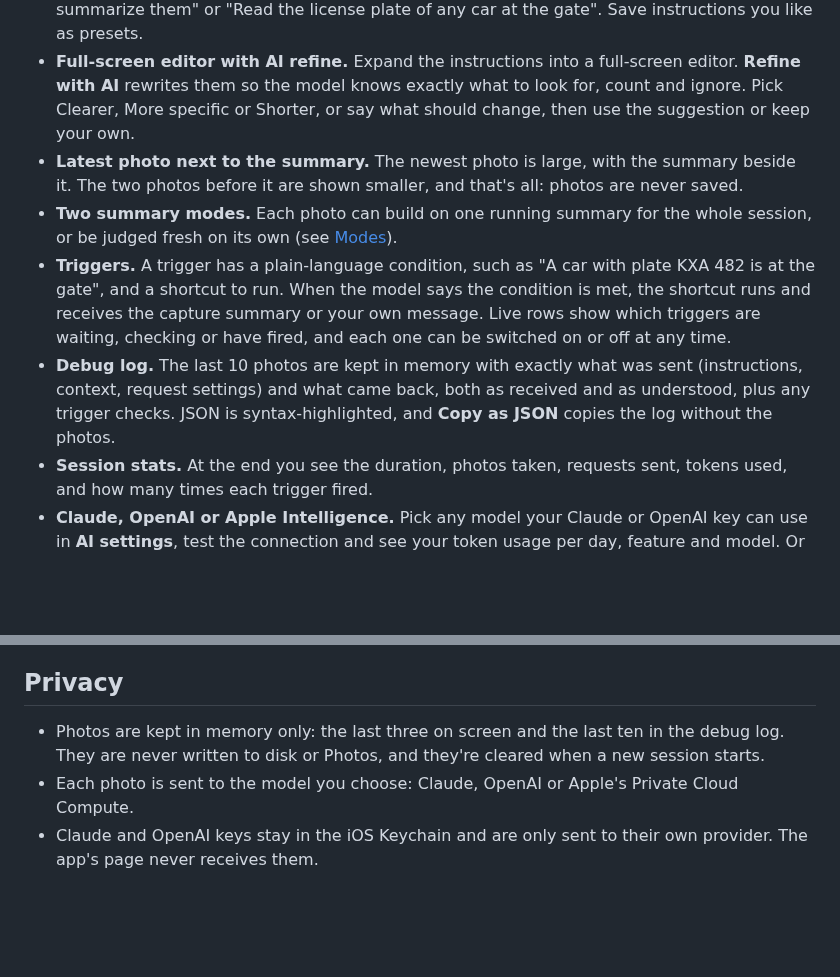
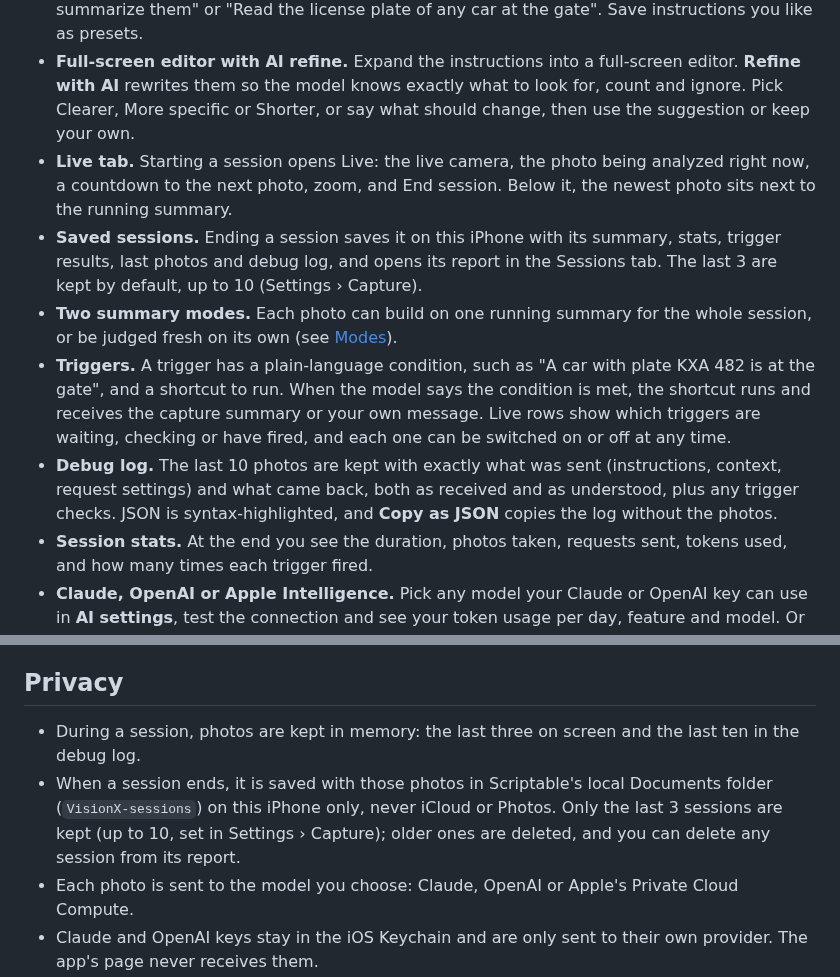
Before and after one commit to gadominas/VisionX, a Markdown page: README.md, 2 parts joined by grey strips. Rendered like a GitHub page; blank space fills up the shorter version.

```diff
--- a/README.md
+++ b/README.md
@@ -30,10 +34,11 @@
 - **Zoom while capturing.** Slide from 1× to 5× at any time, even mid-session; the next photo uses it. VisionX uses the camera's own zoom when iOS offers it and crops for anything beyond that.
 - **Your instructions.** It does whatever you describe, such as "Count the different people and summarize them" or "Read the license plate of any car at the gate". Save instructions you like as presets.
 - **Full-screen editor with AI refine.** Expand the instructions into a full-screen editor. **Refine with AI** rewrites them so the model knows exactly what to look for, count and ignore. Pick Clearer, More specific or Shorter, or say what should change, then use the suggestion or keep your own.
-- **Latest photo next to the summary.** The newest photo is large, with the summary beside it. The two photos before it are shown smaller, and that's all: photos are never saved.
+- **Live tab.** Starting a session opens Live: the live camera, the photo being analyzed right now, a countdown to the next photo, zoom, and End session. Below it, the newest photo sits next to the running summary.
+- **Saved sessions.** Ending a session saves it on this iPhone with its summary, stats, trigger results, last photos and debug log, and opens its report in the Sessions tab. The last 3 are kept by default, up to 10 (Settings › Capture).
 - **Two summary modes.** Each photo can build on one running summary for the whole session, or be judged fresh on its own (see [Modes](#modes)).
 - **Triggers.** A trigger has a plain-language condition, such as "A car with plate KXA 482 is at the gate", and a shortcut to run. When the model says the condition is met, the shortcut runs and receives the capture summary or your own message. Live rows show which triggers are waiting, checking or have fired, and each one can be switched on or off at any time.
-- **Debug log.** The last 10 photos are kept in memory with exactly what was sent (instructions, context, request settings) and what came back, both as received and as understood, plus any trigger checks. JSON is syntax-highlighted, and **Copy as JSON** copies the log without the photos.
+- **Debug log.** The last 10 photos are kept with exactly what was sent (instructions, context, request settings) and what came back, both as received and as understood, plus any trigger checks. JSON is syntax-highlighted, and **Copy as JSON** copies the log without the photos.
 - **Session stats.** At the end you see the duration, photos taken, requests sent, tokens used, and how many times each trigger fired.
 - **Claude, OpenAI or Apple Intelligence.** Pick any model your Claude or OpenAI key can use in **AI settings**, test the connection and see your token usage per day, feature and model. Or use Apple Intelligence through Shortcuts with no API key.
 - **Settings** (sliders icon at the top): colours (Auto or six palettes, VisionX teal in all), layout (Comfortable, Compact, or Tiny: older photos as one line each, tap to expand), text size and headline font, AI settings, update checks, and Capture limits (AI request time limit, photos kept on screen and in Debug) with Reset. Saved in iCloud Drive › Scriptable › VisionX › `settings.json`; presets, triggers and session choices stay in `vision-session.json` on this iPhone. **Built with** links to the [shared blueprints](https://github.com/gadominas/app-blueprints) VisionX follows ([docs/BLUEPRINTS.md](docs/BLUEPRINTS.md)).
@@ -132,7 +137,8 @@ The full history is in [CHANGELOG.md](CHANGELOG.md). Versions before 1.7.0 can't
 
 ## Privacy
 
-- Photos are kept in memory only: the last three on screen and the last ten in the debug log. They are never written to disk or Photos, and they're cleared when a new session starts.
+- During a session, photos are kept in memory: the last three on screen and the last ten in the debug log.
+- When a session ends, it is saved with those photos in Scriptable's local Documents folder (`VisionX-sessions`) on this iPhone only, never iCloud or Photos. Only the last 3 sessions are kept (up to 10, set in Settings › Capture); older ones are deleted, and you can delete any session from its report.
 - Each photo is sent to the model you choose: Claude, OpenAI or Apple's Private Cloud Compute.
 - Claude and OpenAI keys stay in the iOS Keychain and are only sent to their own provider. The app's page never receives them.
 - Presets, triggers and settings are saved in Scriptable's local Documents folder as `vision-session.json`.
```
Also changed, not shown: other parts of README.md (+4 -0 lines), CHANGELOG.md (+14 -0 lines), docs/screenshots/live.png (added), docs/screenshots/report.png (added), 2 other files.
